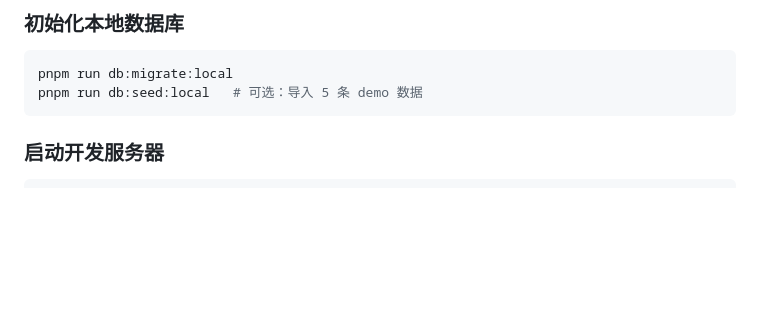
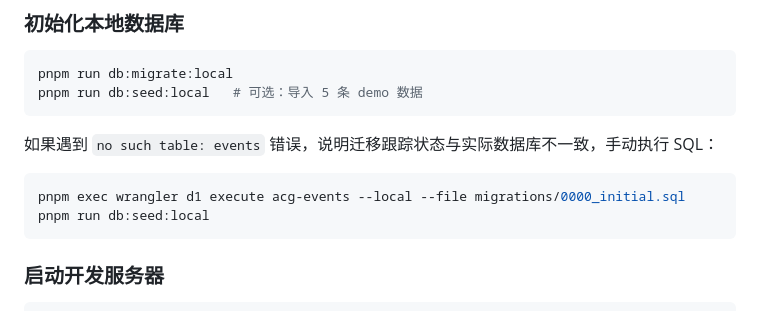
Before and after one commit to Hobr/eventlist, a Markdown page: README.md, the part around the change. GitHub-like rendering; blank space fills up the shorter version.

Commit message:
docs: add troubleshooting for D1 migration sync issue

````diff
--- a/README.md
+++ b/README.md
@@ -40,6 +40,13 @@ cp .dev.vars.example .dev.vars
 ```bash
 pnpm run db:migrate:local
 pnpm run db:seed:local   # 可选：导入 5 条 demo 数据
+```
+
+如果遇到 `no such table: events` 错误，说明迁移跟踪状态与实际数据库不一致，手动执行 SQL：
+
+```bash
+pnpm exec wrangler d1 execute acg-events --local --file migrations/0000_initial.sql
+pnpm run db:seed:local
 ```
 
 ### 启动开发服务器
````
